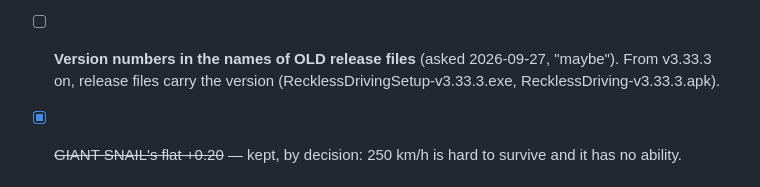
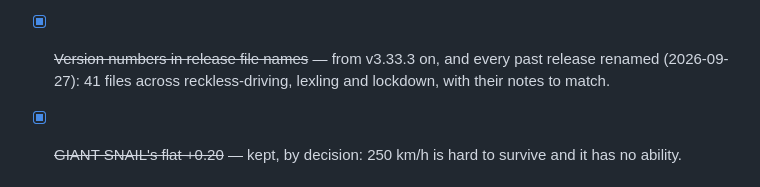
Before and after one commit to Husarp/reckless-driving, a Markdown page: PLAN.md, the part around the change. Drawn GitHub-style.

Commit message:
PLAN: release files carry their version number
Co-Authored-By: Claude Opus 5.5 <noreply@anthropic.com>

```diff
--- a/PLAN.md
+++ b/PLAN.md
@@ -56,8 +56,8 @@ CHANGELOG.md under its own version heading; the full old plan is in git history
   when it is done, the player taps the notification (or INSTALL in the game, which opens the phone's
   Downloads list) and the phone's installer takes it from there - so the game itself never needs the
   "install unknown apps" switch; if Android asks at all, it asks once about the Files / My Files app.
-- [ ] **Version numbers in the names of OLD release files** (asked 2026-09-27, "maybe"). From v3.33.3 on,
-  release files carry the version (RecklessDrivingSetup-v3.33.3.exe, RecklessDriving-v3.33.3.apk).
+- [x] ~~Version numbers in release file names~~ — from v3.33.3 on, and every past release renamed
+  (2026-09-27): 41 files across reckless-driving, lexling and lockdown, with their notes to match.
 - [x] ~~GIANT SNAIL's flat +0.20~~ — kept, by decision: 250 km/h is hard to survive and it has no ability.
 
 ### Done in Batch 578
```
